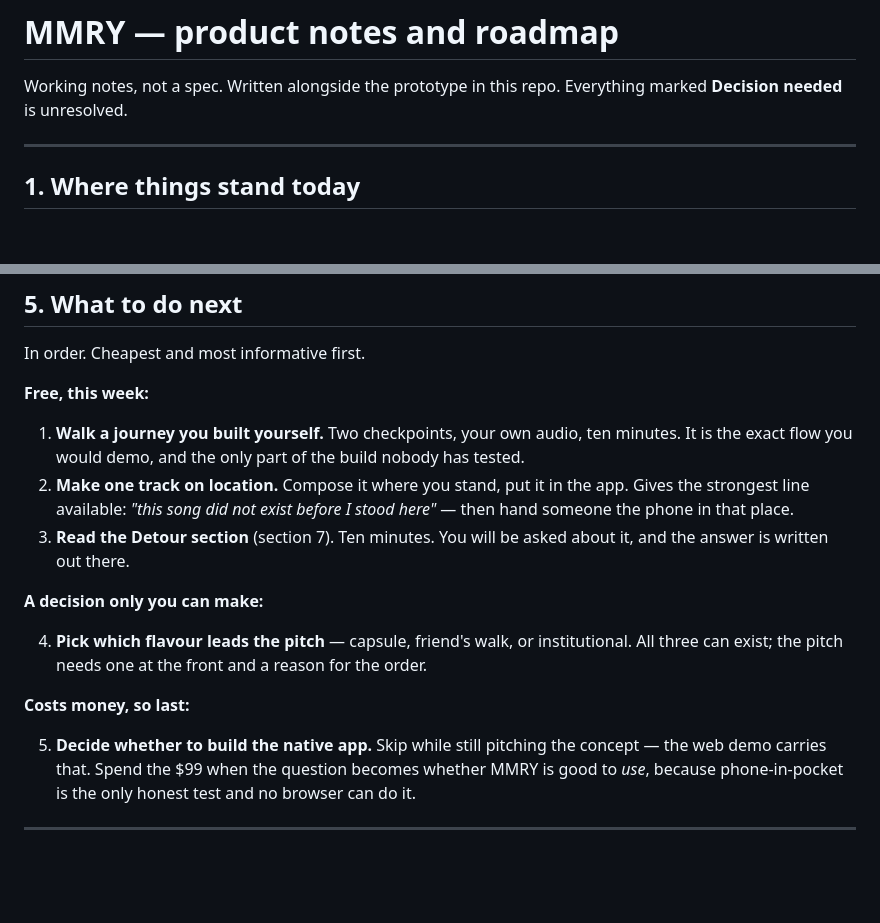
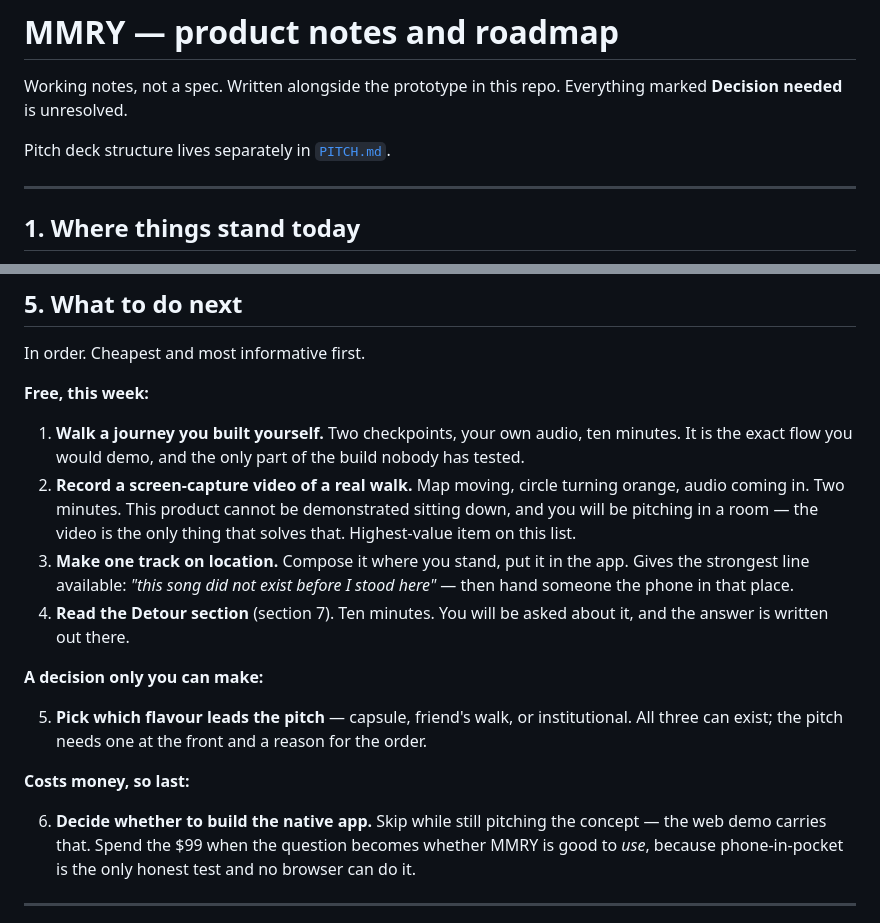
Before and after one commit to martinscaune44-maker/mmry, a Markdown page: NOTES.md, 2 parts joined by grey strips. Rendered like a GitHub page; blank space fills up the shorter version.

```diff
--- a/NOTES.md
+++ b/NOTES.md
@@ -2,6 +2,8 @@
 
 Working notes, not a spec. Written alongside the prototype in this repo.
 Everything marked **Decision needed** is unresolved.
+
+Pitch deck structure lives separately in [`PITCH.md`](PITCH.md).
 
 ---
 
@@ -197,21 +199,25 @@ In order. Cheapest and most informative first.
 1. **Walk a journey you built yourself.** Two checkpoints, your own audio, ten
    minutes. It is the exact flow you would demo, and the only part of the build
    nobody has tested.
-2. **Make one track on location.** Compose it where you stand, put it in the
+2. **Record a screen-capture video of a real walk.** Map moving, circle turning
+   orange, audio coming in. Two minutes. This product cannot be demonstrated
+   sitting down, and you will be pitching in a room — the video is the only
+   thing that solves that. Highest-value item on this list.
+3. **Make one track on location.** Compose it where you stand, put it in the
    app. Gives the strongest line available: *"this song did not exist before I
    stood here"* — then hand someone the phone in that place.
-3. **Read the Detour section** (section 7). Ten minutes. You will be asked
+4. **Read the Detour section** (section 7). Ten minutes. You will be asked
    about it, and the answer is written out there.
 
 **A decision only you can make:**
 
-4. **Pick which flavour leads the pitch** — capsule, friend's walk, or
+5. **Pick which flavour leads the pitch** — capsule, friend's walk, or
    institutional. All three can exist; the pitch needs one at the front and a
    reason for the order.
 
 **Costs money, so last:**
 
-5. **Decide whether to build the native app.** Skip while still pitching the
+6. **Decide whether to build the native app.** Skip while still pitching the
    concept — the web demo carries that. Spend the $99 when the question becomes
    whether MMRY is good to *use*, because phone-in-pocket is the only honest
    test and no browser can do it.
```
Also changed, not shown: PITCH.md (added, +264 -0 lines).
